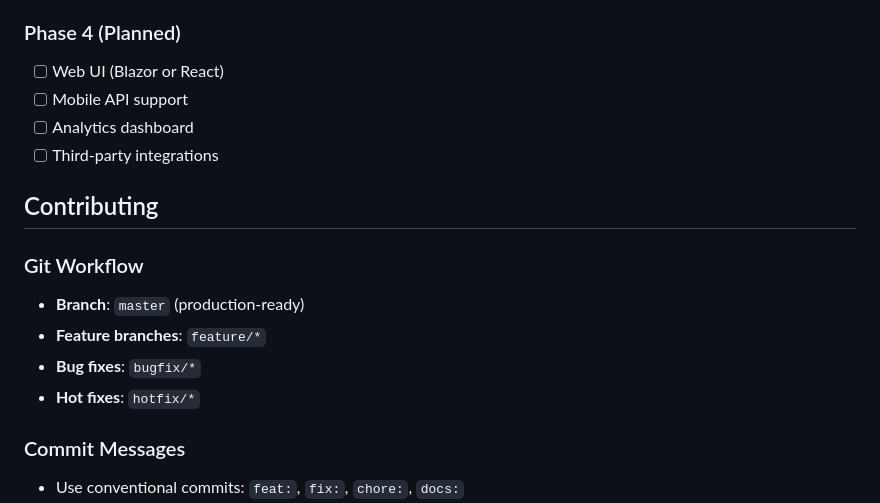
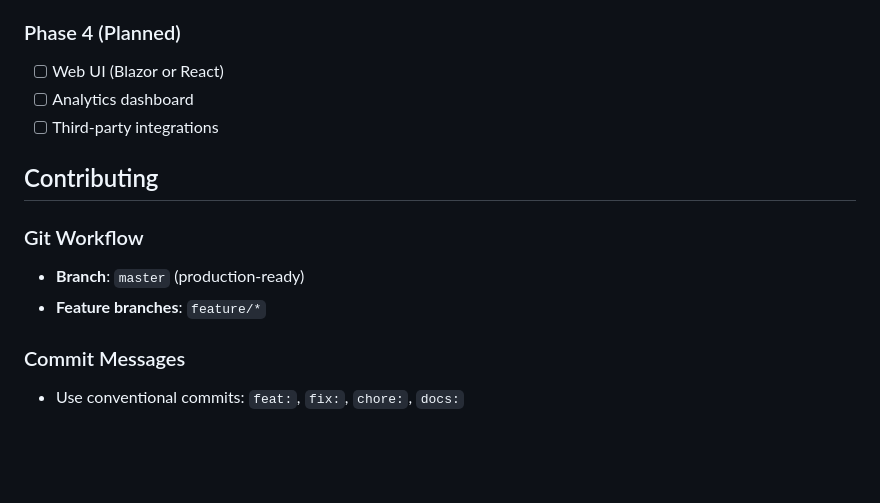
Before and after one commit to pavelski01/AntLogisticSolution, a Markdown page: docs/project-specification.md, the part around the change. Drawn GitHub-style; blank space fills up the shorter version.

```diff
--- a/docs/project-specification.md
+++ b/docs/project-specification.md
@@ -354,7 +354,6 @@ dotnet run --project src/AntLogistics.Core
 
 ### Phase 4 (Planned)
 - [ ] Web UI (Blazor or React)
-- [ ] Mobile API support
 - [ ] Analytics dashboard
 - [ ] Third-party integrations
 
@@ -363,8 +362,6 @@ dotnet run --project src/AntLogistics.Core
 ### Git Workflow
 - **Branch**: `master` (production-ready)
 - **Feature branches**: `feature/*`
-- **Bug fixes**: `bugfix/*`
-- **Hot fixes**: `hotfix/*`
 
 ### Commit Messages
 - Use conventional commits: `feat:`, `fix:`, `chore:`, `docs:`
```
Also changed, not shown: .ai/prd.md (added, +122 -0 lines).
